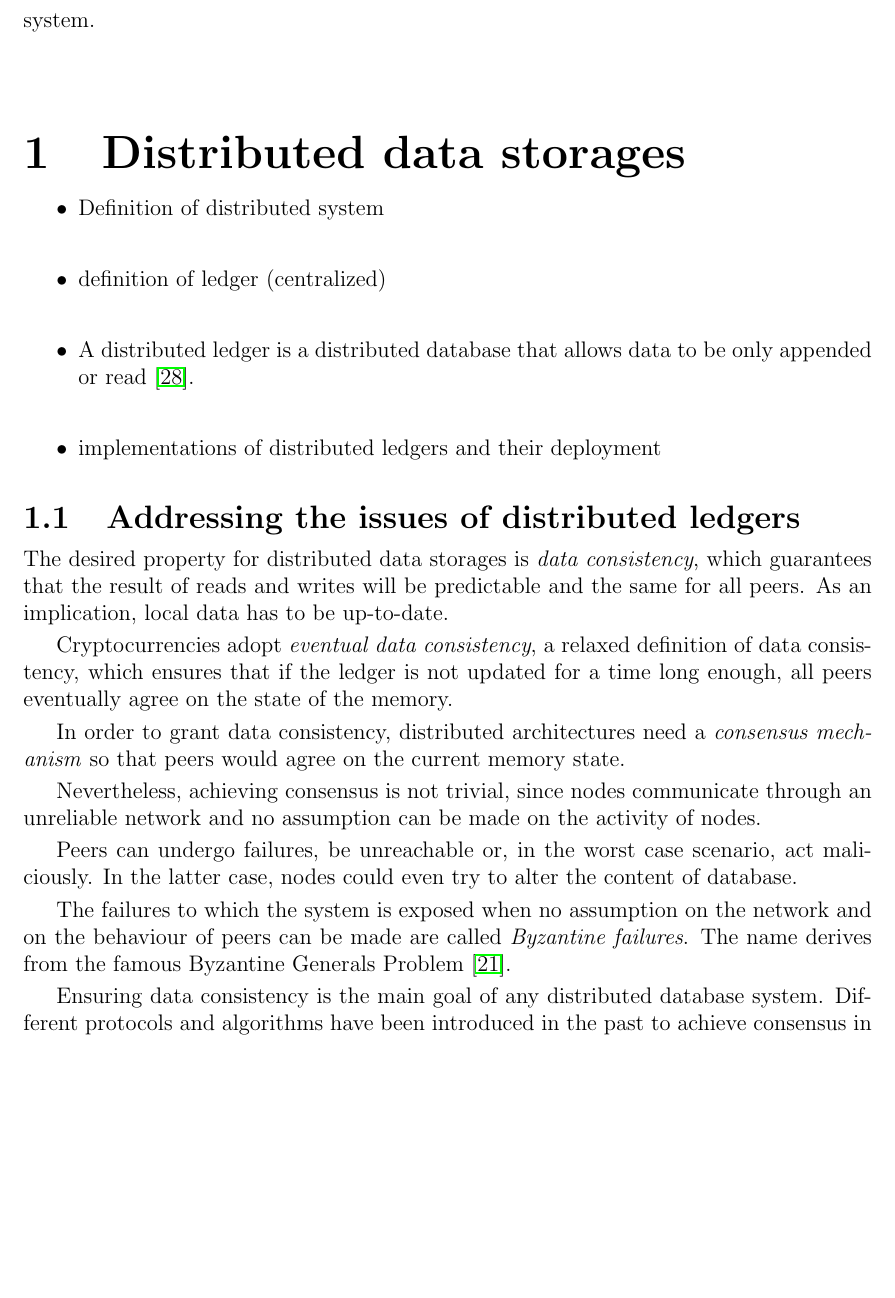
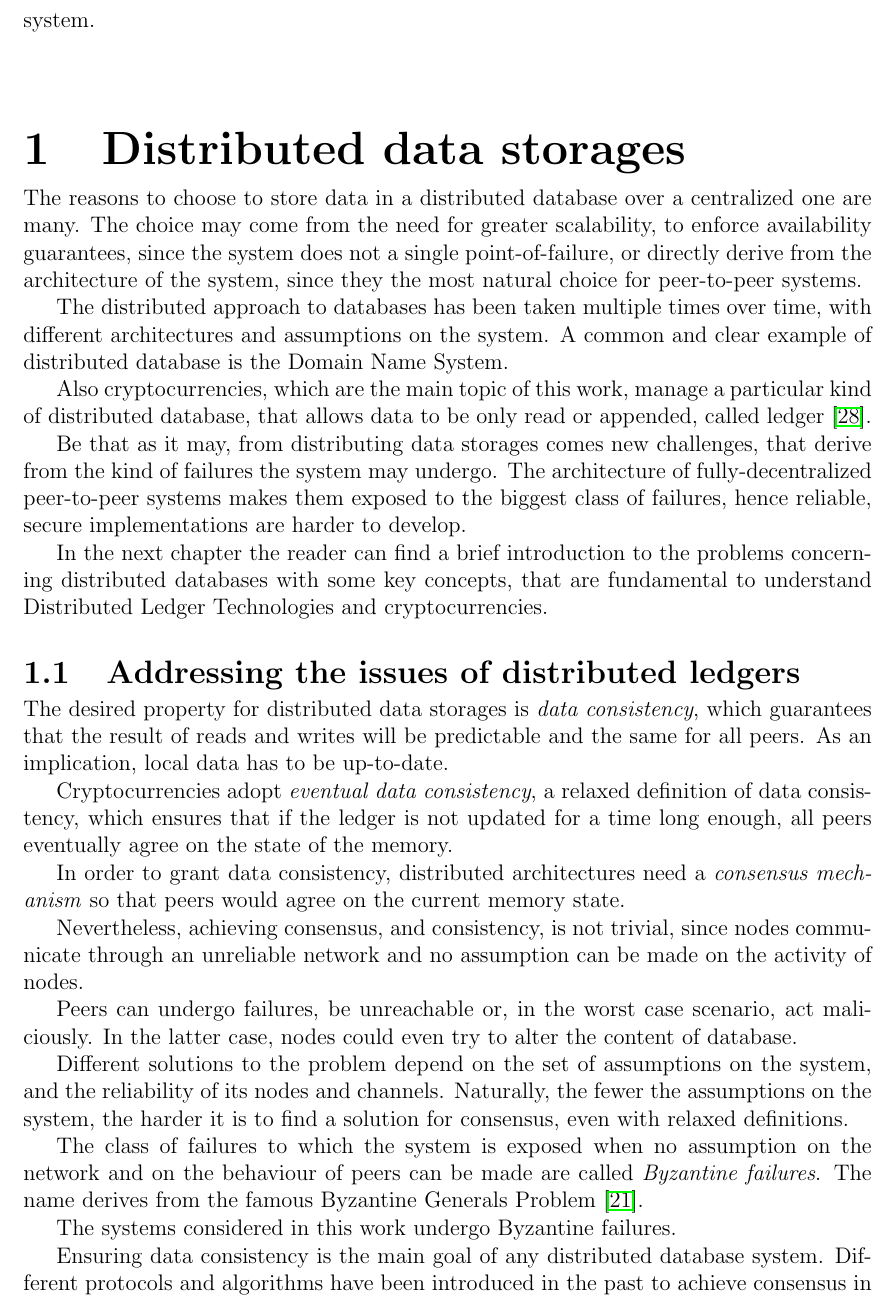
Before and after one commit to ImGilbes/tesi, a LaTeX thesis (cognome_nome_laurea_aa.tex, which reads capitolo1.tex): part of page 5 of 34 before the commit and part of page 5 of 35 after it, cut so that both start at the same text, the shorter picture padded with empty space. Compiled offline with pdfLaTeX.

Commit message:
last chap intro 1 finished

```diff
--- a/capitolo1.tex
+++ b/capitolo1.tex
@@ -1,15 +1,14 @@
 \chapter{Distributed data storages}
 \label{intro}
+The reasons to choose to store data in a distributed database over a centralized one are many. The choice may come from the need for greater scalability, to enforce availability guarantees, since the system does not a single point-of-failure, or directly derive from the architecture of the system, since they the most natural choice for peer-to-peer systems.
 
-\begin{itemize}
-	\item Definition of distributed system
+The distributed approach to databases has been taken multiple times over time, with different architectures and assumptions on the system. A common and clear example of distributed database is the Domain Name System.
 
-	\item definition of ledger (centralized)
+Also cryptocurrencies, which are the main topic of this work, manage a particular kind of distributed database, that allows data to be only read or appended, called ledger~\cite{Sunyaev2020}.
 
-	\item A distributed ledger is a distributed database that allows data to be only appended or read~\cite{Sunyaev2020}.
+Be that as it may, from distributing data storages comes new challenges, that derive from the kind of failures the system may undergo. The architecture of fully-decentralized peer-to-peer systems makes them exposed to the biggest class of failures, hence reliable, secure implementations are harder to develop.
 
-	\item implementations of distributed ledgers and their deployment
-\end{itemize}
+In the next chapter the reader can find a brief introduction to the problems concerning distributed databases with some key concepts, that are fundamental to understand Distributed Ledger Technologies and cryptocurrencies.
 
 \section{Addressing the issues of distributed ledgers}\label{ledgerproblems}
 The desired property  for distributed data storages is \emph{data consistency}, which guarantees that the result of reads and writes will be predictable and the same for all peers. As an implication, local data has to be up-to-date.
@@ -18,11 +17,15 @@ Cryptocurrencies adopt \emph{eventual data consistency}, a relaxed definition of
 
 In order to grant data consistency, distributed architectures need a \emph{consensus mechanism} so that peers would agree on the current memory state.
 
-Nevertheless, achieving consensus is not trivial, since nodes communicate through an unreliable network and no assumption can be made on the activity of nodes.
+Nevertheless, achieving consensus, and consistency, is not trivial, since nodes communicate through an unreliable network and no assumption can be made on the activity of nodes.
 
 Peers can undergo failures, be unreachable or, in the worst case scenario, act maliciously. In the latter case, nodes could even try to alter the content of database.
 
-The failures to which the system is exposed when no assumption on the network and on the behaviour of peers can be made are called \emph{Byzantine failures}. The name derives from the famous Byzantine Generals Problem~\cite{bgp}.
+Different solutions to the problem depend on the set of assumptions on the system, and the reliability of its nodes and channels. Naturally, the fewer the assumptions on the system, the harder it is to find a solution for consensus, even with relaxed definitions.
+
+The class of failures to which the system is exposed when no assumption on the network and on the behaviour of peers can be made are called \emph{Byzantine failures}. The name derives from the famous Byzantine Generals Problem~\cite{bgp}.
+
+The systems considered in this work undergo Byzantine failures.
 
 Ensuring data consistency is the main goal of any distributed database system. Different protocols and algorithms have been introduced in the past to achieve consensus in case of Byzantine failures, like Practical Byzantine Fault Tolerance or Byzantine Paxos.
 
```
Also changed, not shown: Sassetti_Gianluca_laurea_2021.pdf, 4 other files.
